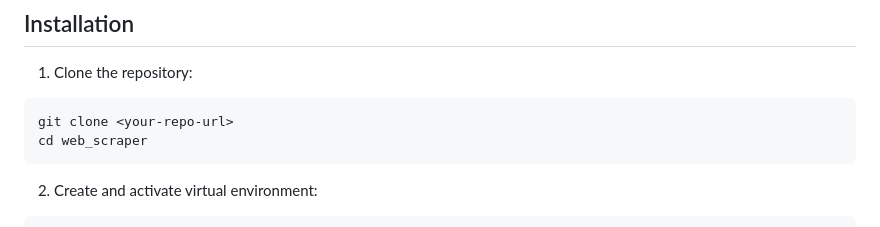
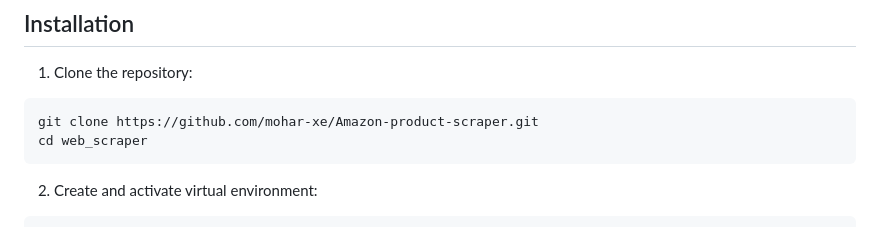
Before and after one commit to mohar-xe/Amazon-product-scraper, a Markdown page: README.md, the part around the change. GitHub-like rendering.

Commit message:
Update README.md with url.

````diff
--- a/README.md
+++ b/README.md
@@ -29,7 +29,7 @@ A Python web scraping application that collects product data from Amazon India a
 
 1. Clone the repository:
 ```bash
-git clone <your-repo-url>
+git clone https://github.com/mohar-xe/Amazon-product-scraper.git
 cd web_scraper
 ```
 
````
